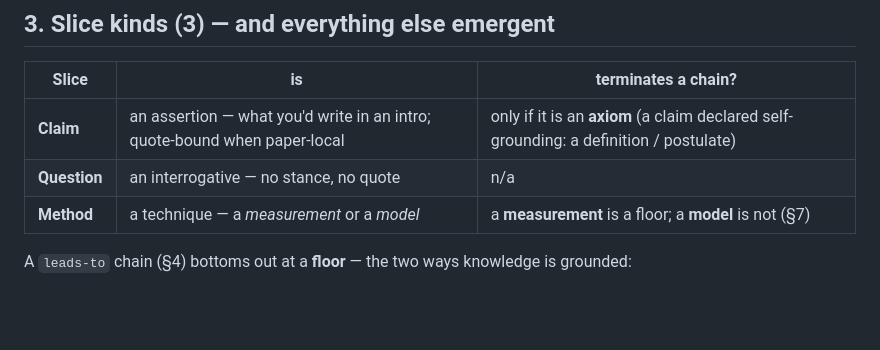
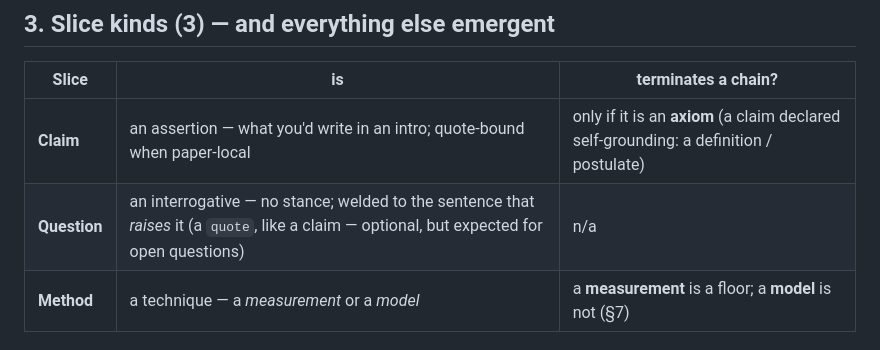
Before and after one commit to ArturRuppel/literature_graph, a Markdown page: CONCEPT.md, the part around the change. GitHub-like rendering; blank space fills up the shorter version.

```diff
--- a/CONCEPT.md
+++ b/CONCEPT.md
@@ -78,7 +78,7 @@ it), not a slice.
 | Slice | is | terminates a chain? |
 |---|---|---|
 | **Claim** | an assertion — what you'd write in an intro; quote-bound when paper-local | only if it is an **axiom** (a claim declared self-grounding: a definition / postulate) |
-| **Question** | an interrogative — no stance, no quote | n/a |
+| **Question** | an interrogative — no stance; welded to the sentence that *raises* it (a `quote`, like a claim — optional, but expected for open questions) | n/a |
 | **Method** | a technique — a *measurement* or a *model* | a **measurement** is a floor; a **model** is not (§7) |
 
 A `leads-to` chain (§4) bottoms out at a **floor** — the two ways knowledge is grounded:
```
Also changed, not shown: CURATION.md (+7 -6 lines), SCHEMA.md (+6 -3 lines).
